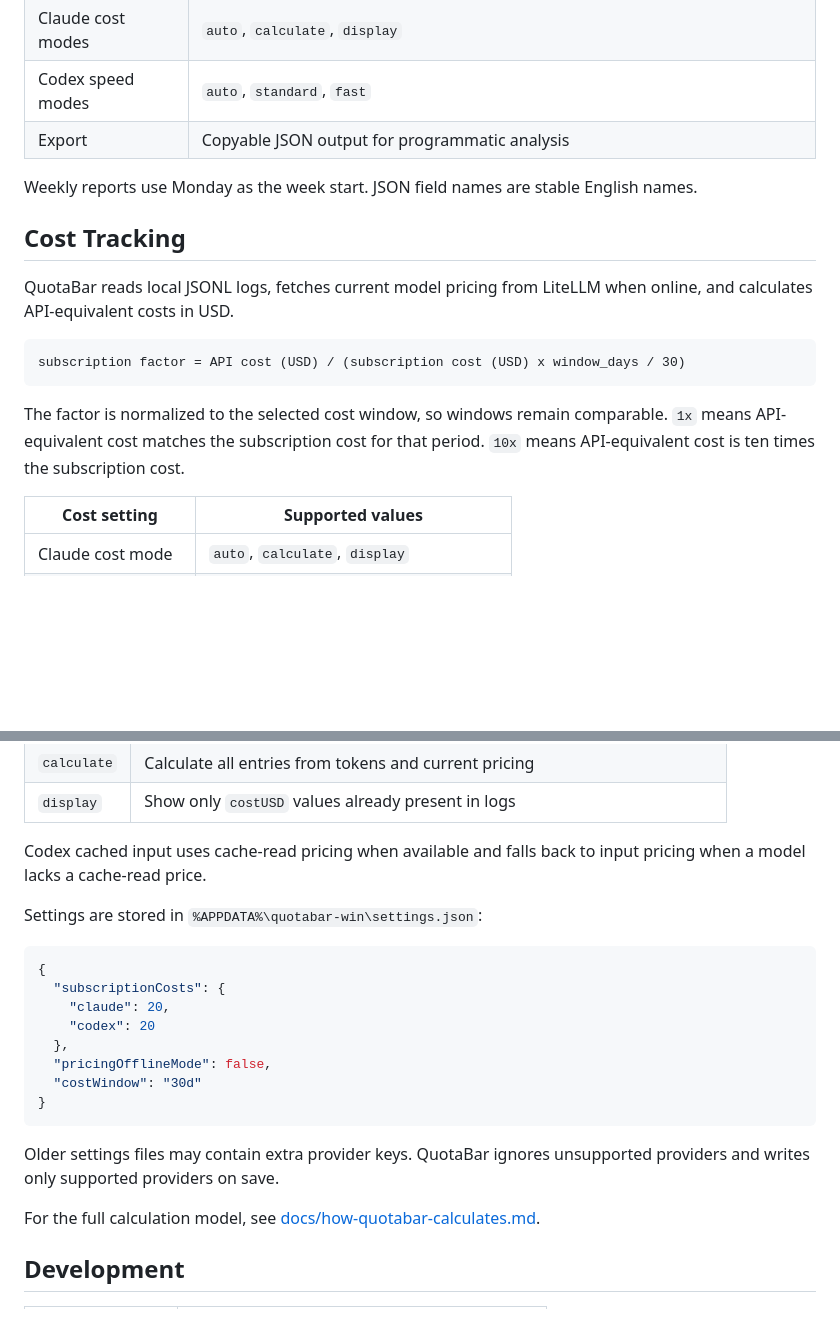
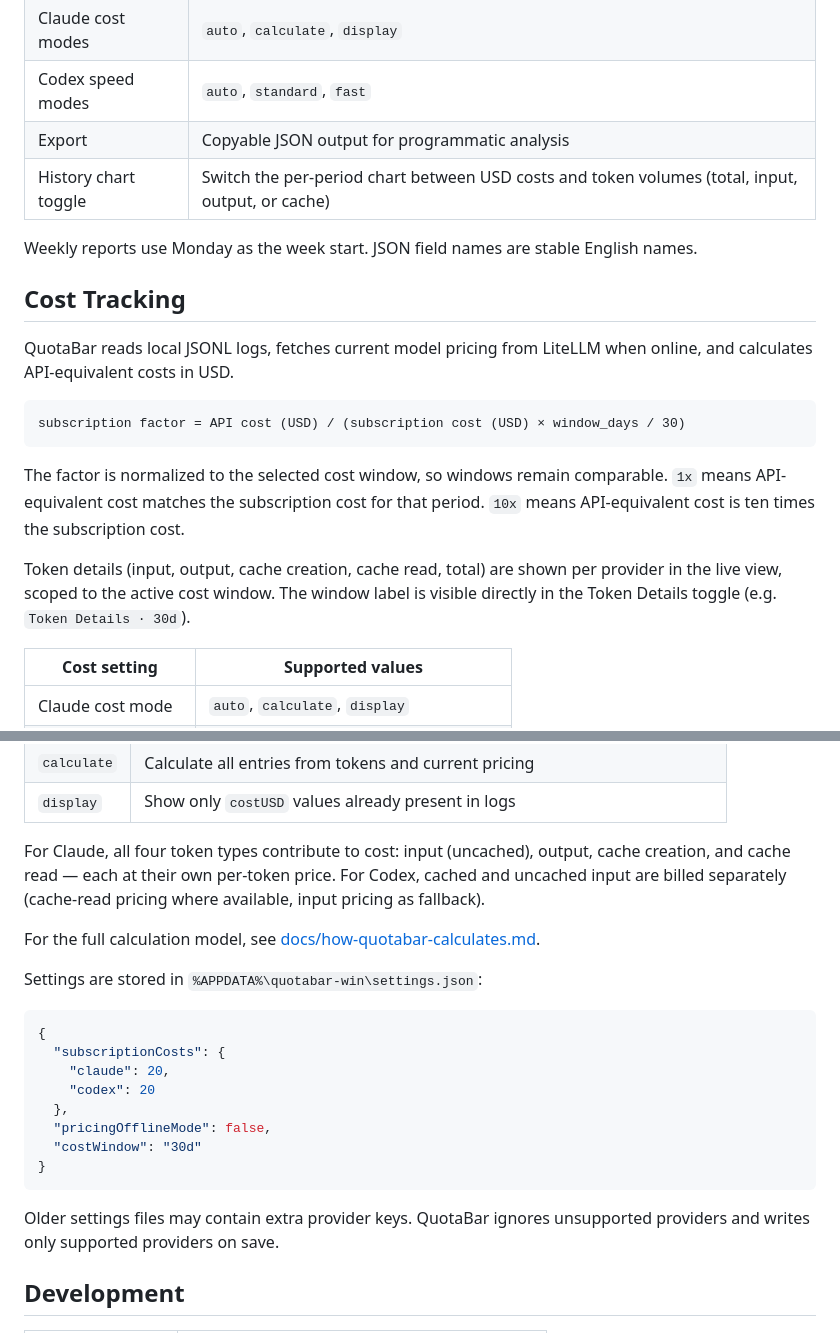
Before and after one commit to spiral023/QuotaBar, a Markdown page: README.md, 2 parts joined by grey strips. GitHub-like rendering; blank space fills up the shorter version.

````diff
--- a/README.md
+++ b/README.md
@@ -114,6 +114,7 @@ Claude and Codex quota windows are fetched through unofficial provider endpoints
 | Claude cost modes | `auto`, `calculate`, `display` |
 | Codex speed modes | `auto`, `standard`, `fast` |
 | Export | Copyable JSON output for programmatic analysis |
+| History chart toggle | Switch the per-period chart between USD costs and token volumes (total, input, output, or cache) |
 
 Weekly reports use Monday as the week start. JSON field names are stable English names.
 
@@ -122,10 +123,12 @@ Weekly reports use Monday as the week start. JSON field names are stable English
 QuotaBar reads local JSONL logs, fetches current model pricing from LiteLLM when online, and calculates API-equivalent costs in USD.
 
 ```text
-subscription factor = API cost (USD) / (subscription cost (USD) x window_days / 30)
+subscription factor = API cost (USD) / (subscription cost (USD) × window_days / 30)
 ```
 
 The factor is normalized to the selected cost window, so windows remain comparable. `1x` means API-equivalent cost matches the subscription cost for that period. `10x` means API-equivalent cost is ten times the subscription cost.
+
+Token details (input, output, cache creation, cache read, total) are shown per provider in the live view, scoped to the active cost window. The window label is visible directly in the Token Details toggle (e.g. `Token Details · 30d`).
 
 | Cost setting | Supported values |
 | --- | --- |
@@ -142,7 +145,9 @@ Claude cost modes:
 | `calculate` | Calculate all entries from tokens and current pricing |
 | `display` | Show only `costUSD` values already present in logs |
 
-Codex cached input uses cache-read pricing when available and falls back to input pricing when a model lacks a cache-read price.
+For Claude, all four token types contribute to cost: input (uncached), output, cache creation, and cache read — each at their own per-token price. For Codex, cached and uncached input are billed separately (cache-read pricing where available, input pricing as fallback).
+
+For the full calculation model, see [docs/how-quotabar-calculates.md](docs/how-quotabar-calculates.md).
 
 Settings are stored in `%APPDATA%\quotabar-win\settings.json`:
 
@@ -158,8 +163,6 @@ Settings are stored in `%APPDATA%\quotabar-win\settings.json`:
 ```
 
 Older settings files may contain extra provider keys. QuotaBar ignores unsupported providers and writes only supported providers on save.
-
-For the full calculation model, see [docs/how-quotabar-calculates.md](docs/how-quotabar-calculates.md).
 
 ## Development
 
````
Also changed, not shown: docs/how-quotabar-calculates.md (+58 -31 lines).
